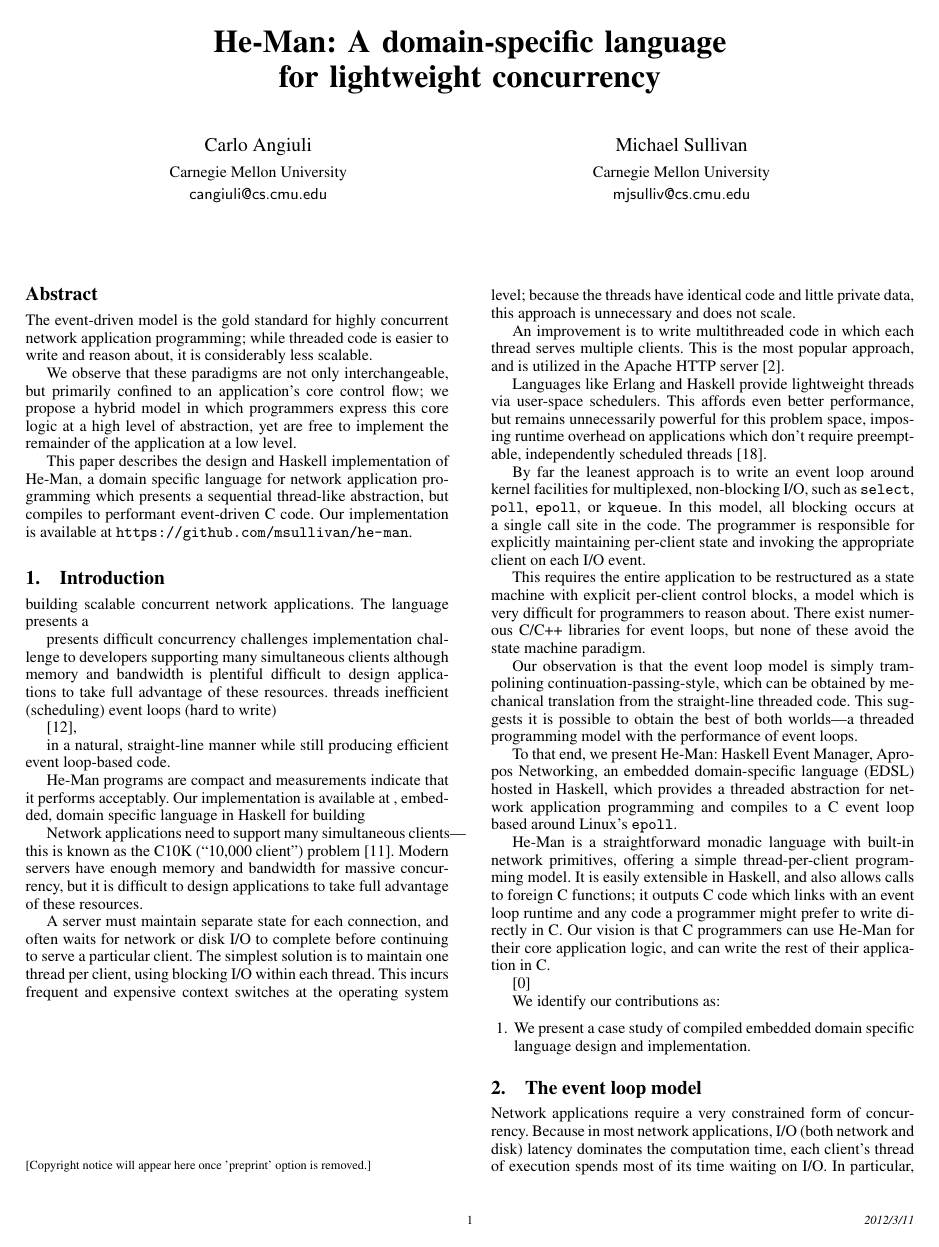
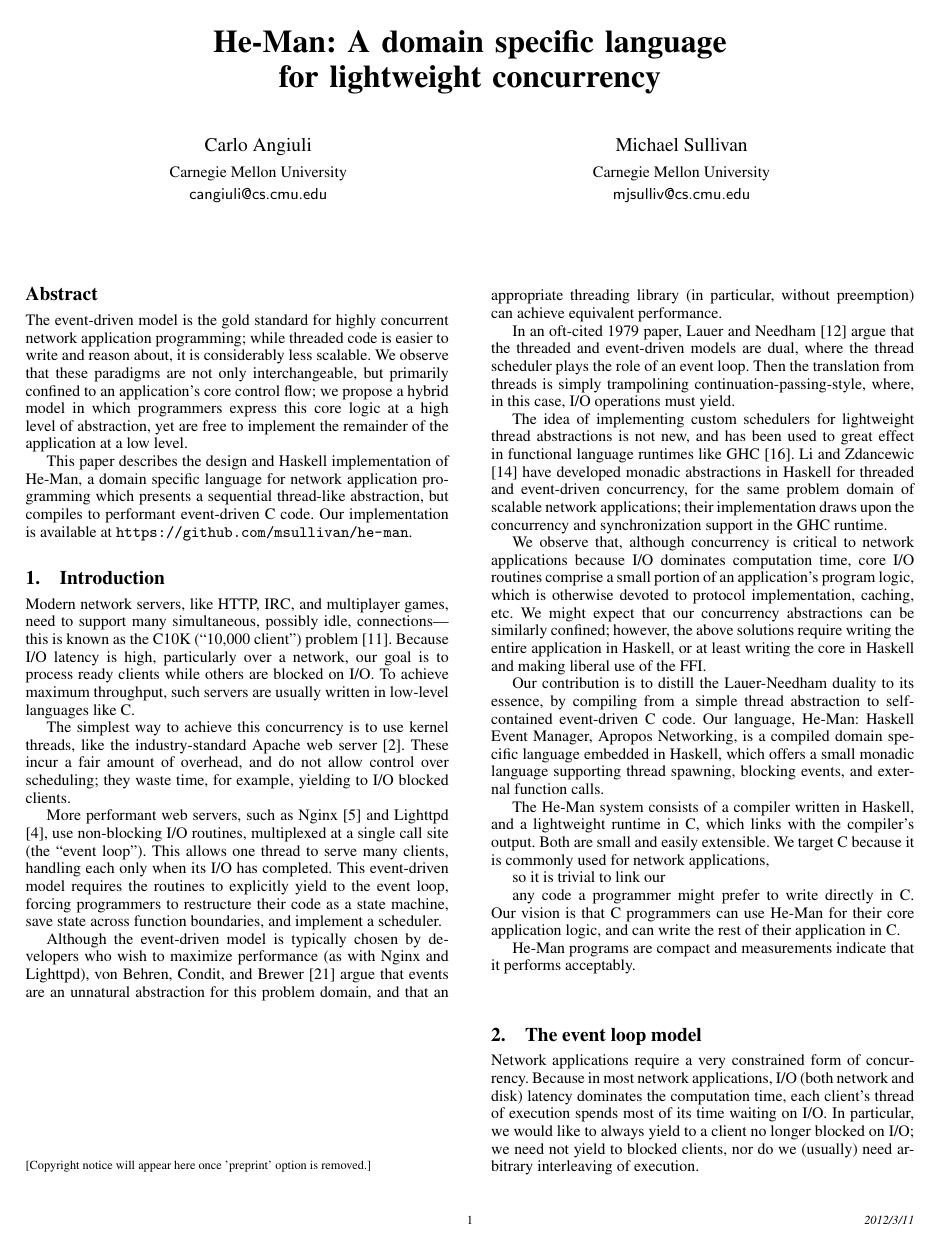
Before and after one commit to msullivan/he-man, a LaTeX paper (paper/paper.tex): page 1 of 7. Compiled offline with pdfLaTeX; a missing font is replaced by an installed copy or a similar font.

Commit message:
Wrote abstract and most of introduction; added citations.

```diff
--- a/paper/paper.tex
+++ b/paper/paper.tex
@@ -43,9 +43,11 @@
 \def\a#1{& $\mid$ & #1 \cr}
 
 % XXX: We need to cite ElliottEtAl somewhere!
+% XXX: standardize on IO vs I/O
+% XXX: standardize on domain-specific vs domain specific
 
 %XXX: new title?
-\title{He-Man: A domain-specific language for lightweight concurrency}
+\title{He-Man: A domain specific language for lightweight concurrency}
 %\subtitle{I said hey, what's goin' on}
 \authorinfo{Carlo Angiuli}{Carnegie Mellon University}{cangiuli@cs.cmu.edu}
 \authorinfo{Michael Sullivan}{Carnegie Mellon University}{mjsulliv@cs.cmu.edu}
@@ -58,112 +60,111 @@
 \begin{abstract}
 The event-driven model is the gold standard for highly concurrent network
 application programming; while threaded code is easier to write and reason
-about, it is considerably less scalable.
-
-We observe that these paradigms are not only interchangeable, but primarily
-confined to an application's core control flow; we propose a hybrid model in
-which programmers express this core logic at a high level of abstraction, yet
-are free to implement the remainder of the application at a low level.
+about, it is considerably less scalable. We observe that these paradigms are not
+only interchangeable, but primarily confined to an application's core control
+flow; we propose a hybrid model in which programmers express this core logic at
+a high level of abstraction, yet are free to implement the remainder of the
+application at a low level.
 
 This paper describes the design and Haskell implementation of He-Man, a domain
 specific language for network application programming which presents a
 sequential thread-like abstraction, but compiles to performant event-driven C
 code. Our implementation is available at
-\url{https://github.com/msullivan/he-man}.
-%\cite{HeMan}
+\url{https://github.com/msullivan/he-man}. %\cite{HeMan}
 \end{abstract}
 
+% Related work:
+%\cite{VanderwaartCrary} re bounded time
+%\cite{vonBehrenEtAl} re Capriccio
+%\cite{vonBehrenConditBrewer} re cooperative multithreading
+%\cite{LiZdancewic}
+%\cite{LauerNeedham} also intro
+%\cite{MarlowEtAl} also intro
+
+% Functional programming:
+%\cite{Vinoski}
+%\cite{Hellstrom}
+%\cite{BiagioniEtAl}
+%\cite{LiEtAl}
+%\cite{GraunkeEtAl}
+%\cite{Queinnec}
+
+% Haskell EDSLs:
+%\cite{Gill}
+%\cite{ElliottEtAl}
+%\cite{LeijenMeijer}
+
 \section{Introduction}
-building scalable concurrent network applications. The
-language presents a
 
-presents difficult concurrency challenges
-implementation challenge to developers
-supporting many simultaneous clients
-although memory and bandwidth is plentiful
-difficult to design applications
-to take full advantage of these resources.
-threads inefficient (scheduling)
-event loops (hard to write)
+Modern network servers, like HTTP, IRC, and multiplayer games, need to support
+many simultaneous, possibly idle, connections---this is known as the C10K
+(``10,000 client'') problem \cite{Kegel}. Because I/O latency is high,
+particularly over a network, our goal is to process ready clients while others
+are blocked on I/O. To achieve maximum throughput, such servers are usually
+written in low-level languages like C.
 
-\cite{LauerNeedham},
+The simplest way to achieve this concurrency is to use kernel threads, like the
+industry-standard Apache web server \cite{Apache}. These incur a fair amount of
+overhead, and do not allow control over scheduling; they waste time, for
+example, yielding to I/O blocked clients.
 
-in a natural, straight-line manner while
-still producing efficient event loop-based code.
+More performant web servers, such as Nginx \cite{Nginx} and Lighttpd
+\cite{Lighttpd}, use non-blocking I/O routines, multiplexed at a single call
+site (the ``event loop''). This allows one thread to serve many clients,
+handling each only when its I/O has completed. This event-driven model requires
+the routines to explicitly yield to the event loop, forcing programmers to
+restructure their code as a state machine, save state across function
+boundaries, and implement a scheduler.
 
-He-Man programs are compact and
-measurements indicate that it performs acceptably. Our implementation is
-available at
-, embedded, domain specific language in Haskell for
-building
+Although the event-driven model is typically chosen by developers who wish to
+maximize performance (as with Nginx and Lighttpd), von Behren, Condit, and
+Brewer \cite{vonBehrenConditBrewer} argue that events are an unnatural
+abstraction for this problem domain, and that an appropriate threading library
+(in particular, without preemption) can achieve equivalent performance.
 
+In an oft-cited 1979 paper, Lauer and Needham \cite{LauerNeedham} argue that the
+threaded and event-driven models are dual, where the thread scheduler plays the
+role of an event loop. Then the translation from threads is simply trampolining
+continuation-passing-style, where, in this case, I/O operations must yield.
 
-Network applications need to support many simultaneous clients---this is known
-as the C10K (``10,000 client'') problem \cite{Kegel}. Modern servers have enough
-memory and bandwidth for massive concurrency, but it is difficult to design
-applications to take full advantage of these resources.
+The idea of implementing custom schedulers for lightweight thread abstractions
+is not new, and has been used to great effect in functional language runtimes
+like GHC \cite{MarlowEtAl}. Li and Zdancewic \cite{LiZdancewic} have developed
+monadic abstractions in Haskell for threaded and event-driven concurrency, for
+the same problem domain of scalable network applications; their implementation
+draws upon the concurrency and synchronization support in the GHC runtime.
 
-A server must maintain separate state for each connection, and often waits for
-network or disk I/O to complete before continuing to serve a particular client.
-The simplest solution is to maintain one thread per client, using blocking I/O
-within each thread. This incurs frequent and expensive context switches at the
-operating system level; because the threads have identical code and little
-private data, this approach is unnecessary and does not scale.
+We observe that, although concurrency is critical to network applications
+because I/O dominates computation time, core I/O routines comprise a small
+portion of an application's program logic, which is otherwise devoted to
+protocol implementation, caching, etc. We might expect that our concurrency
+abstractions can be similarly confined; however, the above solutions require
+writing the entire application in Haskell, or at least writing the core in
+Haskell and making liberal use of the FFI.
 
-An improvement is to write multithreaded code in which each thread serves
-multiple clients. This is the most popular approach, and is utilized in the
-Apache HTTP server \cite{Apache}.
+Our contribution is to distill the Lauer-Needham duality to its essence, by
+compiling from a simple thread abstraction to self-contained event-driven C
+code. Our language, He-Man: Haskell Event Manager, Apropos Networking, is a
+compiled domain specific language embedded in Haskell, which offers a small
+monadic language supporting thread spawning, blocking events, and external
+function calls.
 
-Languages like Erlang and Haskell provide lightweight threads via user-space
-schedulers. This affords even better performance, but remains unnecessarily
-powerful for this problem space, imposing runtime overhead on applications which
-don't require preemptable, independently scheduled threads \cite{Vinoski}.
+%XXX
 
-By far the leanest approach is to write an event loop around kernel facilities
-for multiplexed, non-blocking I/O, such as \t{select}, \t{poll}, \t{epoll}, or
-\t{kqueue}. In this model, all blocking occurs at a single call site in the
-code. The programmer is responsible for explicitly maintaining per-client state
-and invoking the appropriate client on each I/O event.
+The He-Man system consists of a compiler written in Haskell, and a lightweight
+runtime in C, which links with the compiler's output. Both are small and easily
+extensible. We target C because it is commonly used for network applications,
 
-This requires the entire application to be restructured as a state machine with
-explicit per-client control blocks, a model which is very difficult for
-programmers to reason about. There exist numerous C/C++ libraries for event
-loops, but none of these avoid the state machine paradigm.
+so it is trivial to link our
 
-Our observation is that the event loop model is simply trampolining
-continuation-passing-style, % TODO citation
-which can be obtained by mechanical translation from the straight-line threaded
-code. This suggests it is possible to obtain the best of both worlds---a
-threaded programming model with the performance of event loops.
-
-To that end, we present He-Man: Haskell Event Manager, Apropos Networking, an
-embedded domain-specific language (EDSL) hosted in Haskell, which provides a
-threaded abstraction for network application programming and compiles to a C
-event loop based around Linux's \t{epoll}.
-
-He-Man is a straightforward monadic language with built-in network primitives,
-offering a simple thread-per-client programming model. It is easily extensible
-in Haskell, and also allows calls to foreign C functions; it outputs C code
-which links with an event loop runtime and any code a programmer might prefer to
-write directly in C. Our vision is that C programmers can use He-Man for their
+any code a programmer might prefer to write directly in C.
+Our vision is that C programmers can use He-Man for their
 core application logic, and can write the rest of their application in C.
 
-\cite{*}
-
-% Contributions; probably should be elsewhere
-We identify our contributions as:
-\begin{enumerate}
-
-\item We present a case study of compiled embedded domain specific
-  language design and implementation.
-\end{enumerate}
+He-Man programs are compact and measurements indicate that it performs
+acceptably.
 
 \section{The event loop model}
-%% XXX: it isn't really clear what's going on in this section; it
-%% doesn't /really/ talk about event loop stuff in general. It is
-%% talking about one possible way to write event based things (the way
-%% He-Man generates).
-
 Network applications require a very constrained form of
 concurrency. Because in most network applications, I/O (both network
 and disk) latency dominates the computation time, each client's thread
```
Also changed, not shown: paper/citations.bib (+28 -1 lines), paper/paper.tex (27 more changed lines).
